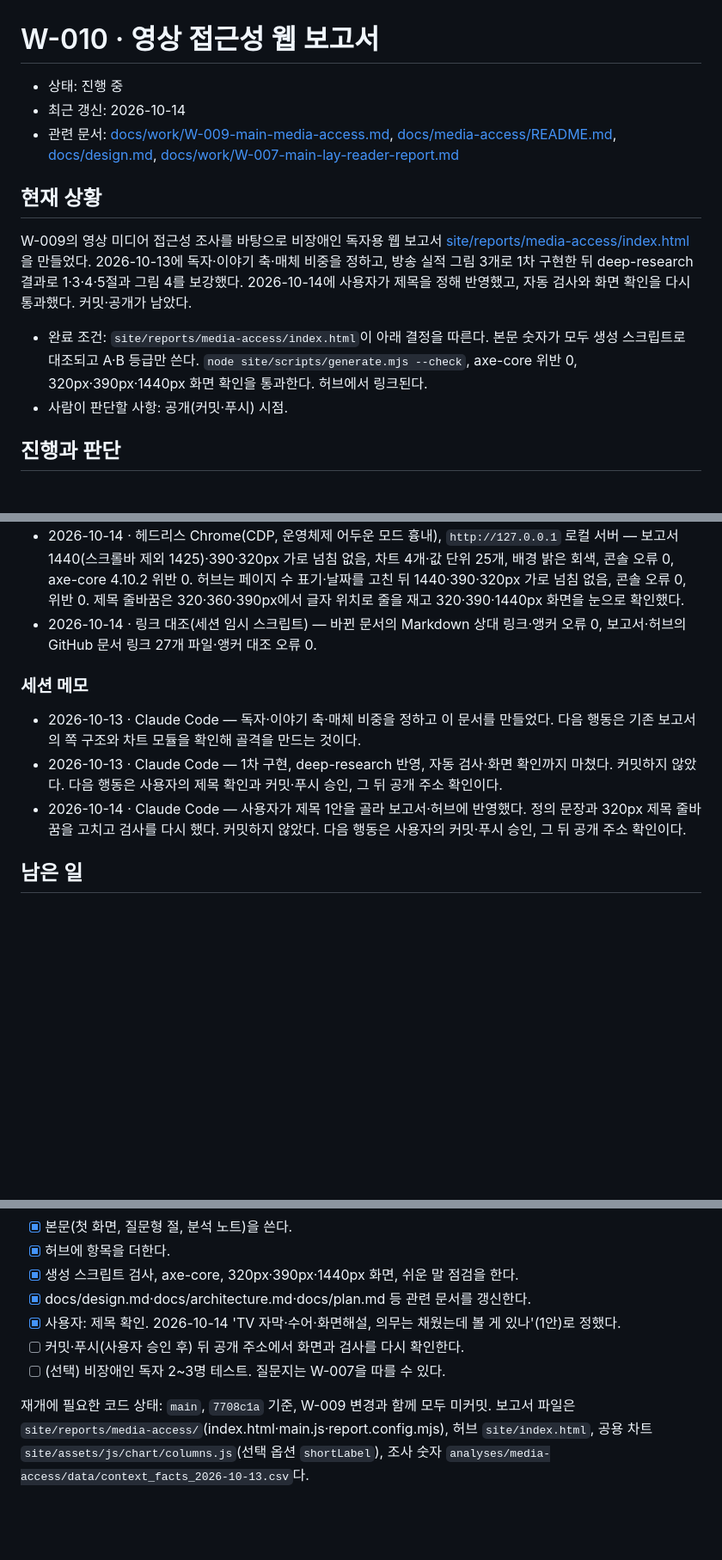
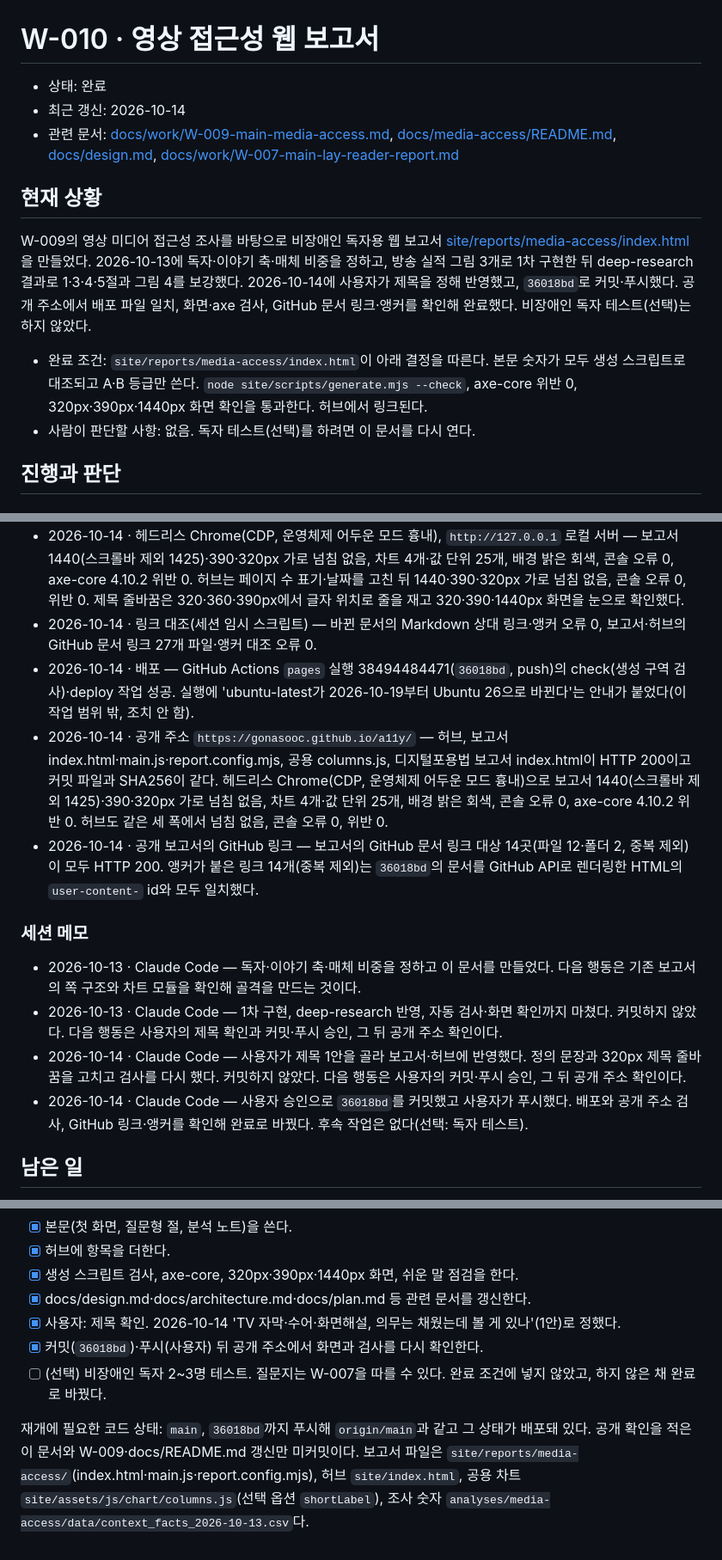
Before and after one commit to gonasooc/a11y, a Markdown page: docs/work/W-010-main-media-access-report.md, 3 parts joined by grey strips. Shown at 86% size. GitHub-like rendering; blank space fills up the shorter version.

Commit message:
docs: 영상 접근성 보고서 배포 확인 결과를 작업 문서에 기록, 완료 처리

```diff
--- a/docs/work/W-010-main-media-access-report.md
+++ b/docs/work/W-010-main-media-access-report.md
@@ -1,15 +1,15 @@
 # W-010 · 영상 접근성 웹 보고서
 
-- 상태: 진행 중
+- 상태: 완료
 - 최근 갱신: 2026-10-14
 - 관련 문서: [docs/work/W-009-main-media-access.md](W-009-main-media-access.md), [docs/media-access/README.md](../media-access/README.md), [docs/design.md](../design.md), [docs/work/W-007-main-lay-reader-report.md](W-007-main-lay-reader-report.md)
 
 ## 현재 상황
 
-W-009의 영상 미디어 접근성 조사를 바탕으로 비장애인 독자용 웹 보고서 [site/reports/media-access/index.html](../../site/reports/media-access/index.html)을 만들었다. 2026-10-13에 독자·이야기 축·매체 비중을 정하고, 방송 실적 그림 3개로 1차 구현한 뒤 deep-research 결과로 1·3·4·5절과 그림 4를 보강했다. 2026-10-14에 사용자가 제목을 정해 반영했고, 자동 검사와 화면 확인을 다시 통과했다. 커밋·공개가 남았다.
+W-009의 영상 미디어 접근성 조사를 바탕으로 비장애인 독자용 웹 보고서 [site/reports/media-access/index.html](../../site/reports/media-access/index.html)을 만들었다. 2026-10-13에 독자·이야기 축·매체 비중을 정하고, 방송 실적 그림 3개로 1차 구현한 뒤 deep-research 결과로 1·3·4·5절과 그림 4를 보강했다. 2026-10-14에 사용자가 제목을 정해 반영했고, `36018bd`로 커밋·푸시했다. 공개 주소에서 배포 파일 일치, 화면·axe 검사, GitHub 문서 링크·앵커를 확인해 완료했다. 비장애인 독자 테스트(선택)는 하지 않았다.
 
 - 완료 조건: `site/reports/media-access/index.html`이 아래 결정을 따른다. 본문 숫자가 모두 생성 스크립트로 대조되고 A·B 등급만 쓴다. `node site/scripts/generate.mjs --check`, axe-core 위반 0, 320px·390px·1440px 화면 확인을 통과한다. 허브에서 링크된다.
-- 사람이 판단할 사항: 공개(커밋·푸시) 시점.
+- 사람이 판단할 사항: 없음. 독자 테스트(선택)를 하려면 이 문서를 다시 연다.
 
 ## 진행과 판단
 
@@ -49,12 +50,16 @@ W-009의 영상 미디어 접근성 조사를 바탕으로 비장애인 독자
 - 2026-10-14 · macOS, Node 20.19.0 — 제목 변경 뒤 `node site/scripts/generate.mjs --check` 통과(생성 구역 9개·본문 숫자 82곳, 기존 보고서 33개·178곳).
 - 2026-10-14 · 헤드리스 Chrome(CDP, 운영체제 어두운 모드 흉내), `http://127.0.0.1` 로컬 서버 — 보고서 1440(스크롤바 제외 1425)·390·320px 가로 넘침 없음, 차트 4개·값 단위 25개, 배경 밝은 회색, 콘솔 오류 0, axe-core 4.10.2 위반 0. 허브는 페이지 수 표기·날짜를 고친 뒤 1440·390·320px 가로 넘침 없음, 콘솔 오류 0, 위반 0. 제목 줄바꿈은 320·360·390px에서 글자 위치로 줄을 재고 320·390·1440px 화면을 눈으로 확인했다.
 - 2026-10-14 · 링크 대조(세션 임시 스크립트) — 바뀐 문서의 Markdown 상대 링크·앵커 오류 0, 보고서·허브의 GitHub 문서 링크 27개 파일·앵커 대조 오류 0.
+- 2026-10-14 · 배포 — GitHub Actions `pages` 실행 38494484471(`36018bd`, push)의 check(생성 구역 검사)·deploy 작업 성공. 실행에 'ubuntu-latest가 2026-10-19부터 Ubuntu 26으로 바뀐다'는 안내가 붙었다(이 작업 범위 밖, 조치 안 함).
+- 2026-10-14 · 공개 주소 `https://gonasooc.github.io/a11y/` — 허브, 보고서 index.html·main.js·report.config.mjs, 공용 columns.js, 디지털포용법 보고서 index.html이 HTTP 200이고 커밋 파일과 SHA256이 같다. 헤드리스 Chrome(CDP, 운영체제 어두운 모드 흉내)으로 보고서 1440(스크롤바 제외 1425)·390·320px 가로 넘침 없음, 차트 4개·값 단위 25개, 배경 밝은 회색, 콘솔 오류 0, axe-core 4.10.2 위반 0. 허브도 같은 세 폭에서 넘침 없음, 콘솔 오류 0, 위반 0.
+- 2026-10-14 · 공개 보고서의 GitHub 링크 — 보고서의 GitHub 문서 링크 대상 14곳(파일 12·폴더 2, 중복 제외)이 모두 HTTP 200. 앵커가 붙은 링크 14개(중복 제외)는 `36018bd`의 문서를 GitHub API로 렌더링한 HTML의 `user-content-` id와 모두 일치했다.
 
 ### 세션 메모
 
 - 2026-10-13 · Claude Code — 독자·이야기 축·매체 비중을 정하고 이 문서를 만들었다. 다음 행동은 기존 보고서의 쪽 구조와 차트 모듈을 확인해 골격을 만드는 것이다.
 - 2026-10-13 · Claude Code — 1차 구현, deep-research 반영, 자동 검사·화면 확인까지 마쳤다. 커밋하지 않았다. 다음 행동은 사용자의 제목 확인과 커밋·푸시 승인, 그 뒤 공개 주소 확인이다.
 - 2026-10-14 · Claude Code — 사용자가 제목 1안을 골라 보고서·허브에 반영했다. 정의 문장과 320px 제목 줄바꿈을 고치고 검사를 다시 했다. 커밋하지 않았다. 다음 행동은 사용자의 커밋·푸시 승인, 그 뒤 공개 주소 확인이다.
+- 2026-10-14 · Claude Code — 사용자 승인으로 `36018bd`를 커밋했고 사용자가 푸시했다. 배포와 공개 주소 검사, GitHub 링크·앵커를 확인해 완료로 바꿨다. 후속 작업은 없다(선택: 독자 테스트).
 
 ## 남은 일
 
@@ -67,7 +72,7 @@ W-009의 영상 미디어 접근성 조사를 바탕으로 비장애인 독자
 - [x] 생성 스크립트 검사, axe-core, 320px·390px·1440px 화면, 쉬운 말 점검을 한다.
 - [x] docs/design.md·docs/architecture.md·docs/plan.md 등 관련 문서를 갱신한다.
 - [x] 사용자: 제목 확인. 2026-10-14 'TV 자막·수어·화면해설, 의무는 채웠는데 볼 게 있나'(1안)로 정했다.
-- [ ] 커밋·푸시(사용자 승인 후) 뒤 공개 주소에서 화면과 검사를 다시 확인한다.
-- [ ] (선택) 비장애인 독자 2~3명 테스트. 질문지는 W-007을 따를 수 있다.
+- [x] 커밋(`36018bd`)·푸시(사용자) 뒤 공개 주소에서 화면과 검사를 다시 확인한다.
+- [ ] (선택) 비장애인 독자 2~3명 테스트. 질문지는 W-007을 따를 수 있다. 완료 조건에 넣지 않았고, 하지 않은 채 완료로 바꿨다.
 
-재개에 필요한 코드 상태: `main`, `7708c1a` 기준, W-009 변경과 함께 모두 미커밋. 보고서 파일은 `site/reports/media-access/`(index.html·main.js·report.config.mjs), 허브 `site/index.html`, 공용 차트 `site/assets/js/chart/columns.js`(선택 옵션 `shortLabel`), 조사 숫자 `analyses/media-access/data/context_facts_2026-10-13.csv`다.
+재개에 필요한 코드 상태: `main`, `36018bd`까지 푸시해 `origin/main`과 같고 그 상태가 배포돼 있다. 공개 확인을 적은 이 문서와 W-009·docs/README.md 갱신만 미커밋이다. 보고서 파일은 `site/reports/media-access/`(index.html·main.js·report.config.mjs), 허브 `site/index.html`, 공용 차트 `site/assets/js/chart/columns.js`(선택 옵션 `shortLabel`), 조사 숫자 `analyses/media-access/data/context_facts_2026-10-13.csv`다.
```
Also changed, not shown: other parts of docs/work/W-010-main-media-access-report.md (+1 -0 lines), docs/README.md (+2 -2 lines), docs/work/W-009-main-media-access.md (+2 -2 lines).
